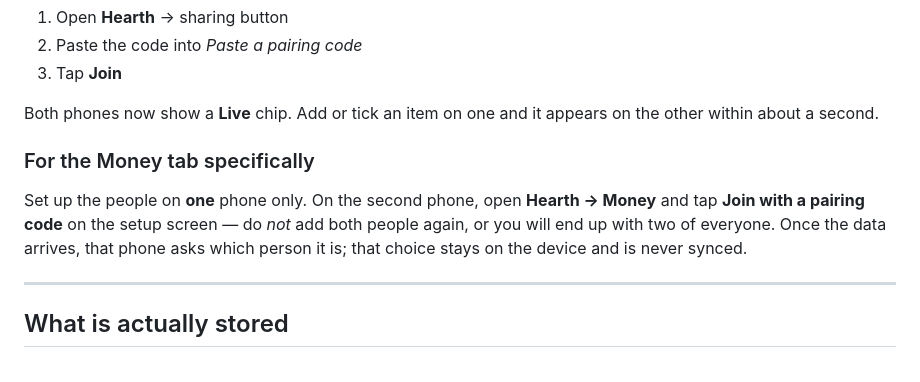
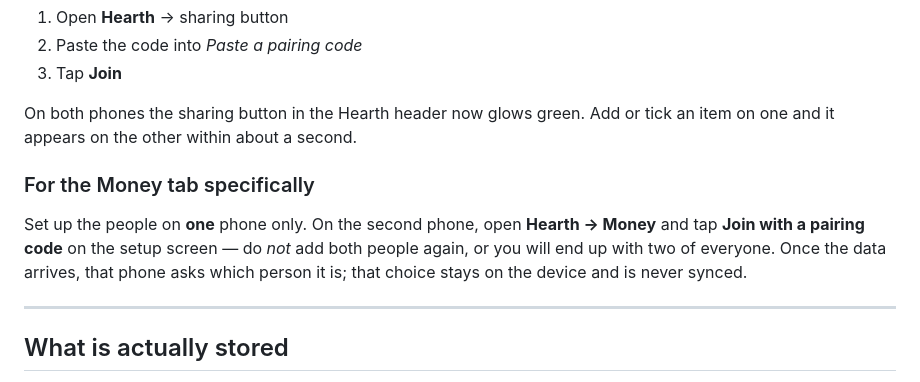
Before and after one commit to rohanhonrao/BatClaude, a Markdown page: SETUP-SYNC.md, the part around one of its changes. GitHub-like rendering.

Commit message:
SETUP-SYNC: correct the two lines the Hearth merge left stale
The "Live chip" it told you to look for no longer exists — sharing is a header
button that turns green. Reflowed two paragraphs mangled by the rename.

Co-Authored-By: Claude Opus 5 <noreply@anthropic.com>

```diff
--- a/SETUP-SYNC.md
+++ b/SETUP-SYNC.md
@@ -63,17 +63,16 @@ On **your wife's** phone:
 2. Paste the code into *Paste a pairing code*
 3. Tap **Join**
 
-Both phones now show a **Live** chip. Add or tick an item on one and it appears
-on the other within about a second.
+On both phones the sharing button in the Hearth header now glows green. Add or
+tick an item on one and it appears on the other within about a second.
 
 ### For the Money tab specifically
 
 Set up the people on **one** phone only. On the second phone, open **Hearth →
-Money** and
-tap **Join with a pairing code** on the setup screen — do *not* add both people
-again, or you will end up with two of everyone. Once the data arrives, that
-phone asks which person it is; that choice stays on the device and is never
-synced.
+Money** and tap **Join with a pairing code** on the setup screen — do *not* add
+both people again, or you will end up with two of everyone. Once the data
+arrives, that phone asks which person it is; that choice stays on the device and
+is never synced.
 
 ---
 
```
Also changed, not shown: other parts of SETUP-SYNC.md (+3 -2 lines).
